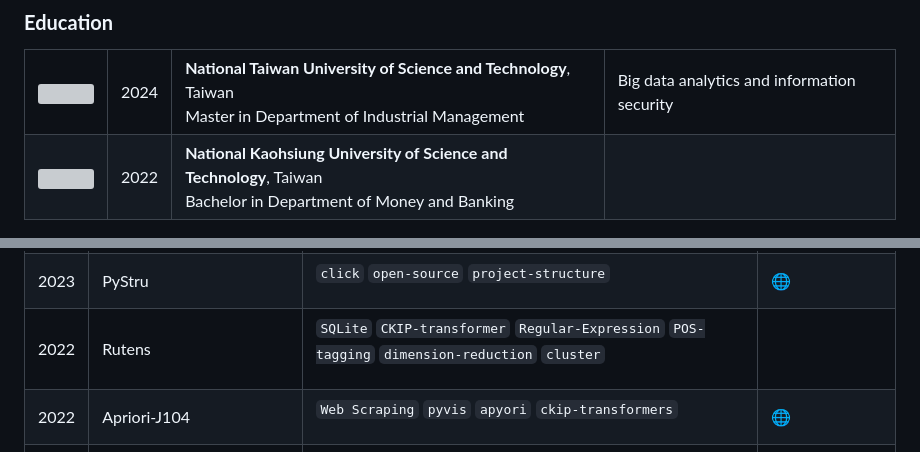
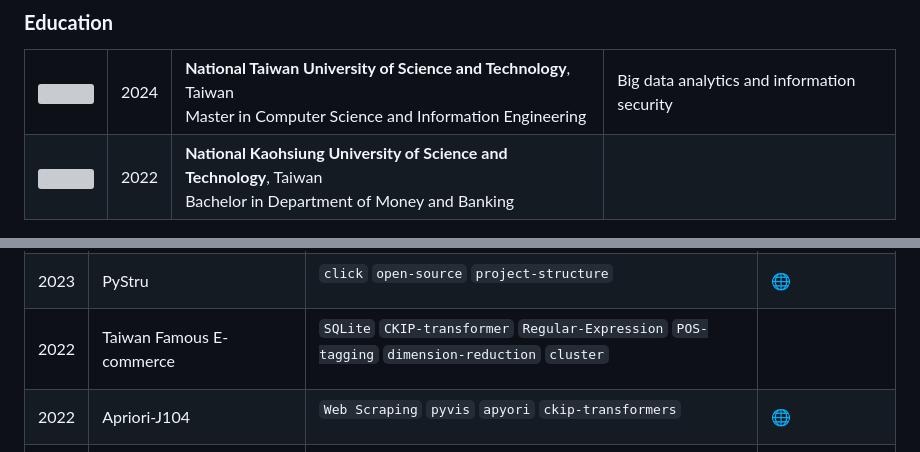
Before and after one commit to hsiangjenli/hsiangjenli, a Markdown page: README.md, 2 parts joined by grey strips. GitHub-like rendering; grey boxes are pictures that could not be loaded.

Commit message:
auto: updated by github workflow

```diff
--- a/README.md
+++ b/README.md
@@ -27,7 +27,7 @@
     </td>
     <td>
         <b>National Taiwan University of Science and Technology</b>, Taiwan <br>
-        Master in Department of Industrial Management
+        Master in Computer Science and Information Engineering
     </td>
     <td>Big data analytics and information security</td>
 </tr>
@@ -123,7 +123,7 @@
 <tr>
 
 <td>2022</td>
-<td>Rutens</td>
+<td>Taiwan Famous E-commerce</td>
 <td>
 
 `SQLite` `CKIP-transformer` `Regular-Expression` `POS-tagging` `dimension-reduction` `cluster`
```
